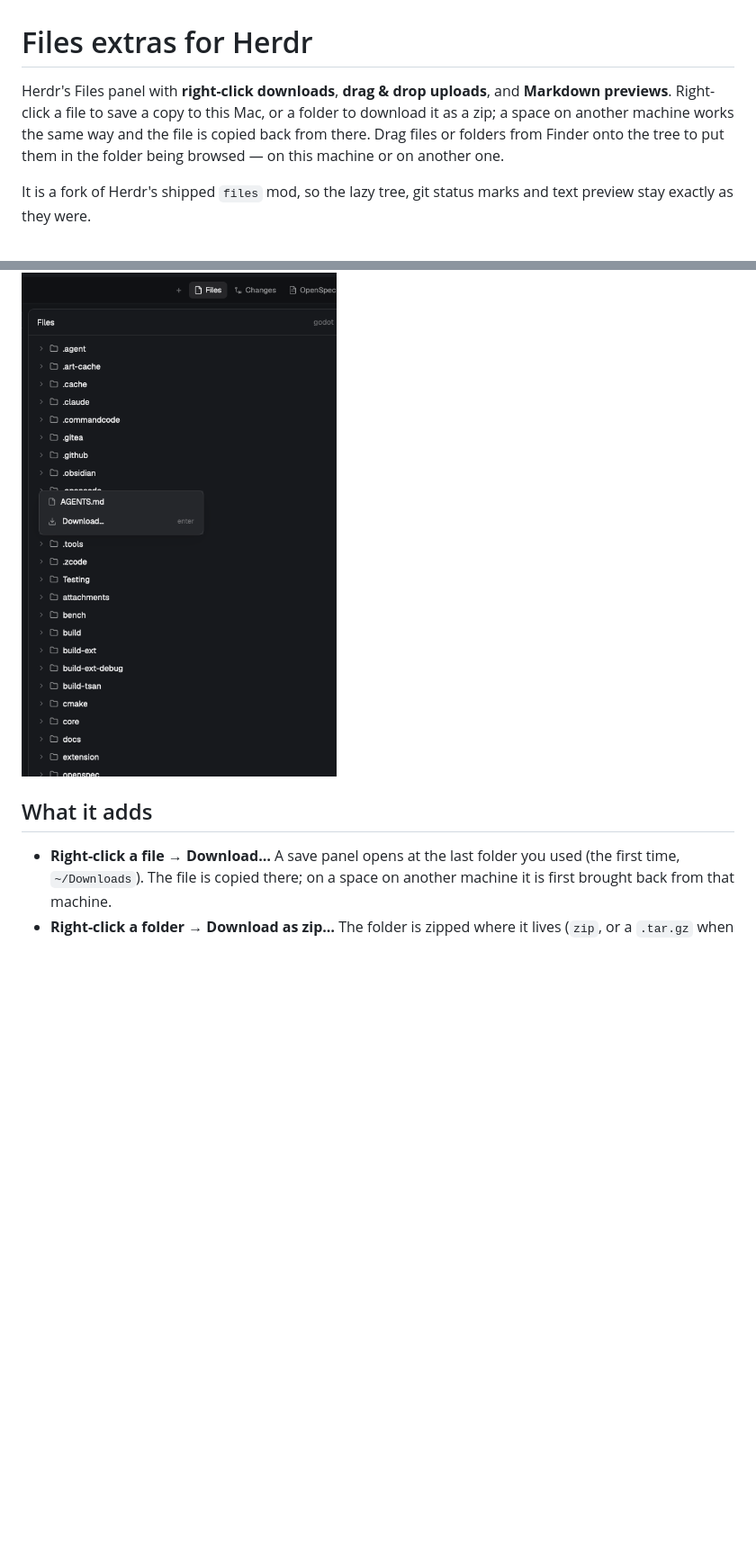
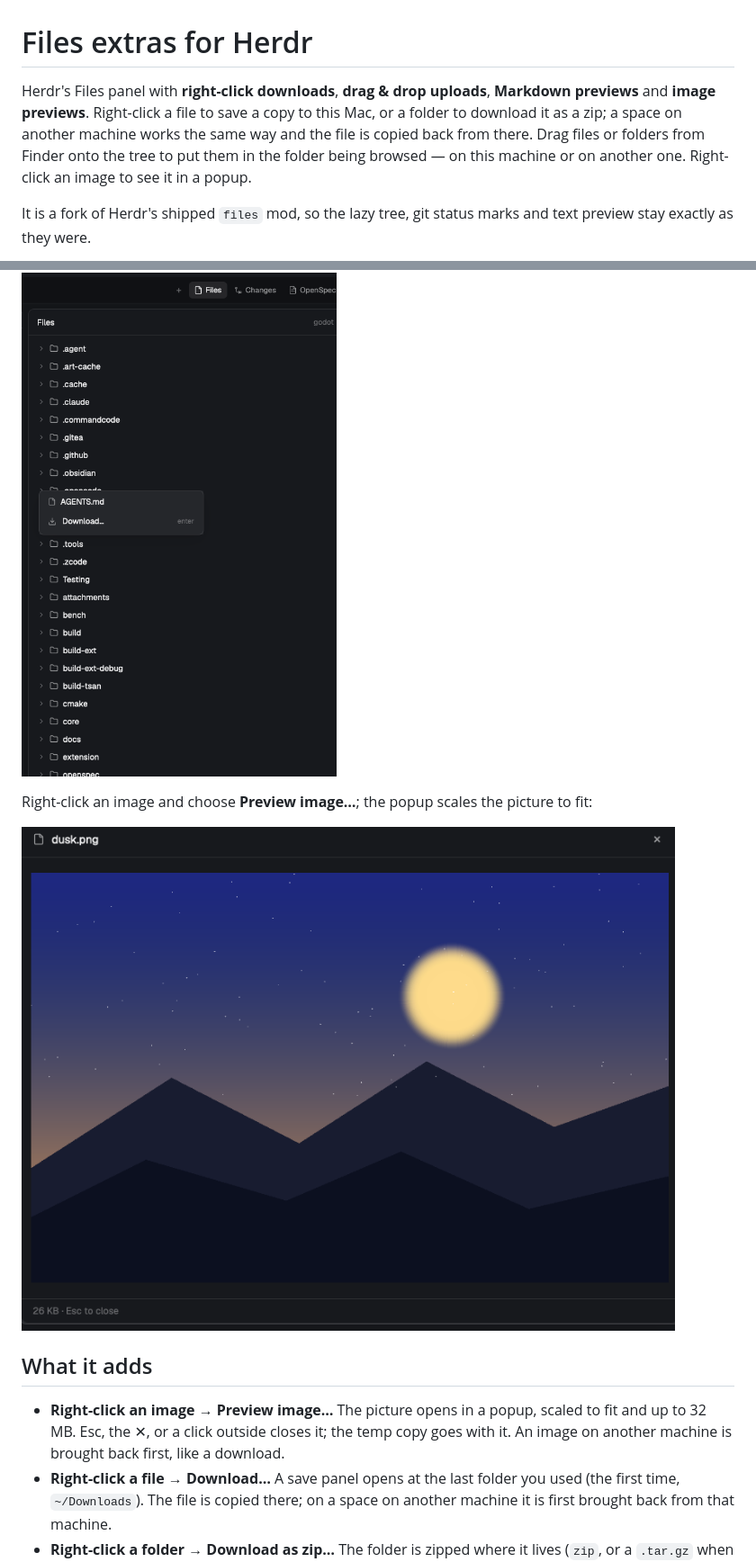
Before and after one commit to AshMcConnell/herdr-files-extras, a Markdown page: README.md, 2 parts joined by grey strips. Shown at 90% size. GitHub-like rendering; pictures changed too: image-preview.png (added); blank space fills up the shorter version.

Commit message:
Add an image preview popup to the right-click menu

```diff
--- a/README.md
+++ b/README.md
@@ -1,19 +1,28 @@
 # Files extras for Herdr
 
 Herdr's Files panel with **right-click downloads**, **drag & drop uploads**,
-and **Markdown previews**. Right-click a file to save a copy to this Mac, or
-a folder to download it as a zip; a space on another machine works the same
-way and the file is copied back from there. Drag files or folders from
-Finder onto the tree to put them in the folder being browsed — on this
-machine or on another one.
+**Markdown previews** and **image previews**. Right-click a file to save a
+copy to this Mac, or a folder to download it as a zip; a space on another
+machine works the same way and the file is copied back from there. Drag files
+or folders from Finder onto the tree to put them in the folder being browsed —
+on this machine or on another one. Right-click an image to see it in a popup.
 
 It is a fork of Herdr's shipped `files` mod, so the lazy tree, git status
 marks and text preview stay exactly as they were.
 
 ![The Download menu over the Files panel](preview.png)
 
+Right-click an image and choose **Preview image…**; the popup scales the
+picture to fit:
+
+![An image preview popup](image-preview.png)
+
 ## What it adds
 
+- **Right-click an image → Preview image…** The picture opens in a popup,
+  scaled to fit and up to 32 MB. Esc, the ✕, or a click outside closes it; the
+  temp copy goes with it. An image on another machine is brought back first,
+  like a download.
 - **Right-click a file → Download…** A save panel opens at the last folder
   you used (the first time, `~/Downloads`). The file is copied there; on a
   space on another machine it is first brought back from that machine.
```
Also changed, not shown: other parts of README.md (+20 -8 lines), RECIPE.md (+79 -27 lines), 4 other files.
